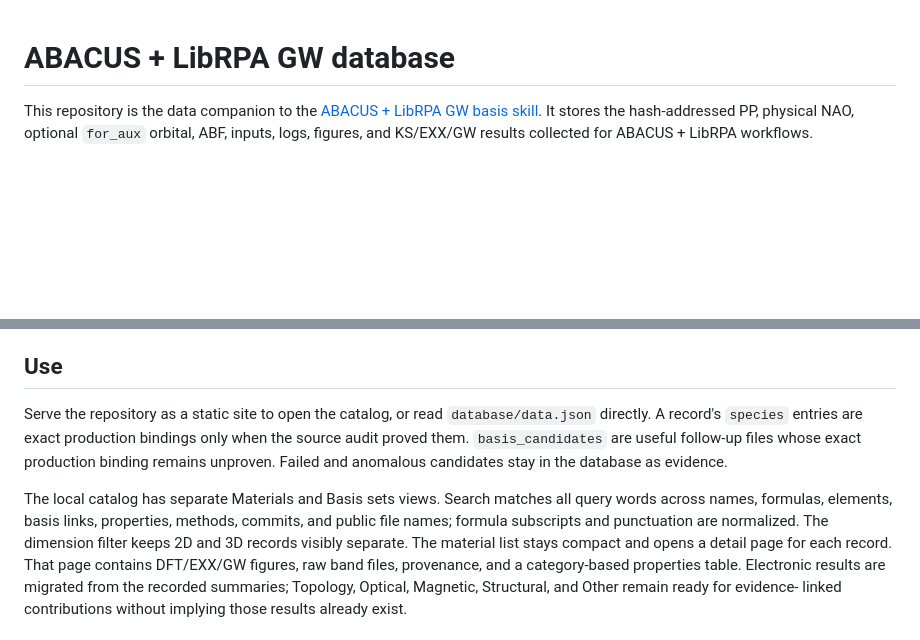
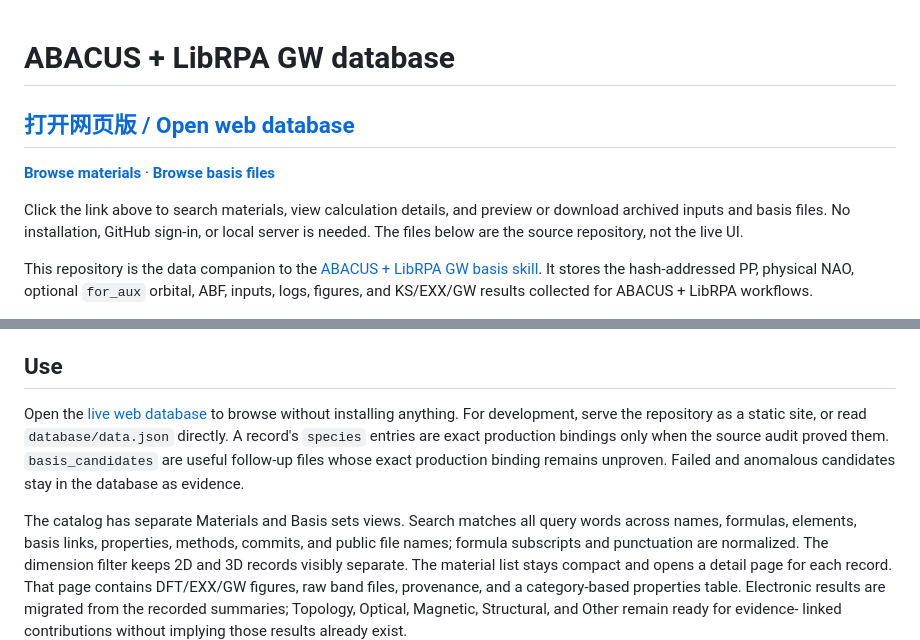
Before and after one commit to AroundPeking/LibRPA-database, a Markdown page: README.md, 2 parts joined by grey strips. Rendered like a GitHub page; blank space fills up the shorter version.

Commit message:
docs: add verified live database entry to repository homepage

```diff
--- a/README.md
+++ b/README.md
@@ -1,4 +1,12 @@
 # ABACUS + LibRPA GW database
+
+## [打开网页版 / Open web database](https://aroundpeking.github.io/abacus-librpa-gw-database/database/)
+
+**[Browse materials](https://aroundpeking.github.io/abacus-librpa-gw-database/database/)** · **[Browse basis files](https://aroundpeking.github.io/abacus-librpa-gw-database/database/#/basis)**
+
+Click the link above to search materials, view calculation details, and preview or
+download archived inputs and basis files. No installation, GitHub sign-in, or
+local server is needed. The files below are the source repository, not the live UI.
 
 This repository is the data companion to the [ABACUS + LibRPA GW basis skill](https://github.com/AroundPeking/abacus-librpa-gw-basis-skill). It stores the hash-addressed PP, physical NAO, optional `for_aux` orbital, ABF, inputs, logs, figures, and KS/EXX/GW results collected for ABACUS + LibRPA workflows.
 
@@ -15,9 +23,9 @@ release index.
 
 ## Use
 
-Serve the repository as a static site to open the catalog, or read `database/data.json` directly. A record's `species` entries are exact production bindings only when the source audit proved them. `basis_candidates` are useful follow-up files whose exact production binding remains unproven. Failed and anomalous candidates stay in the database as evidence.
+Open the [live web database](https://aroundpeking.github.io/abacus-librpa-gw-database/database/) to browse without installing anything. For development, serve the repository as a static site, or read `database/data.json` directly. A record's `species` entries are exact production bindings only when the source audit proved them. `basis_candidates` are useful follow-up files whose exact production binding remains unproven. Failed and anomalous candidates stay in the database as evidence.
 
-The local catalog has separate Materials and Basis sets views. Search matches
+The catalog has separate Materials and Basis sets views. Search matches
 all query words across names, formulas, elements, basis links, properties,
 methods, commits, and public file names; formula subscripts and punctuation are
 normalized. The dimension filter keeps 2D and 3D records visibly separate. The
```
